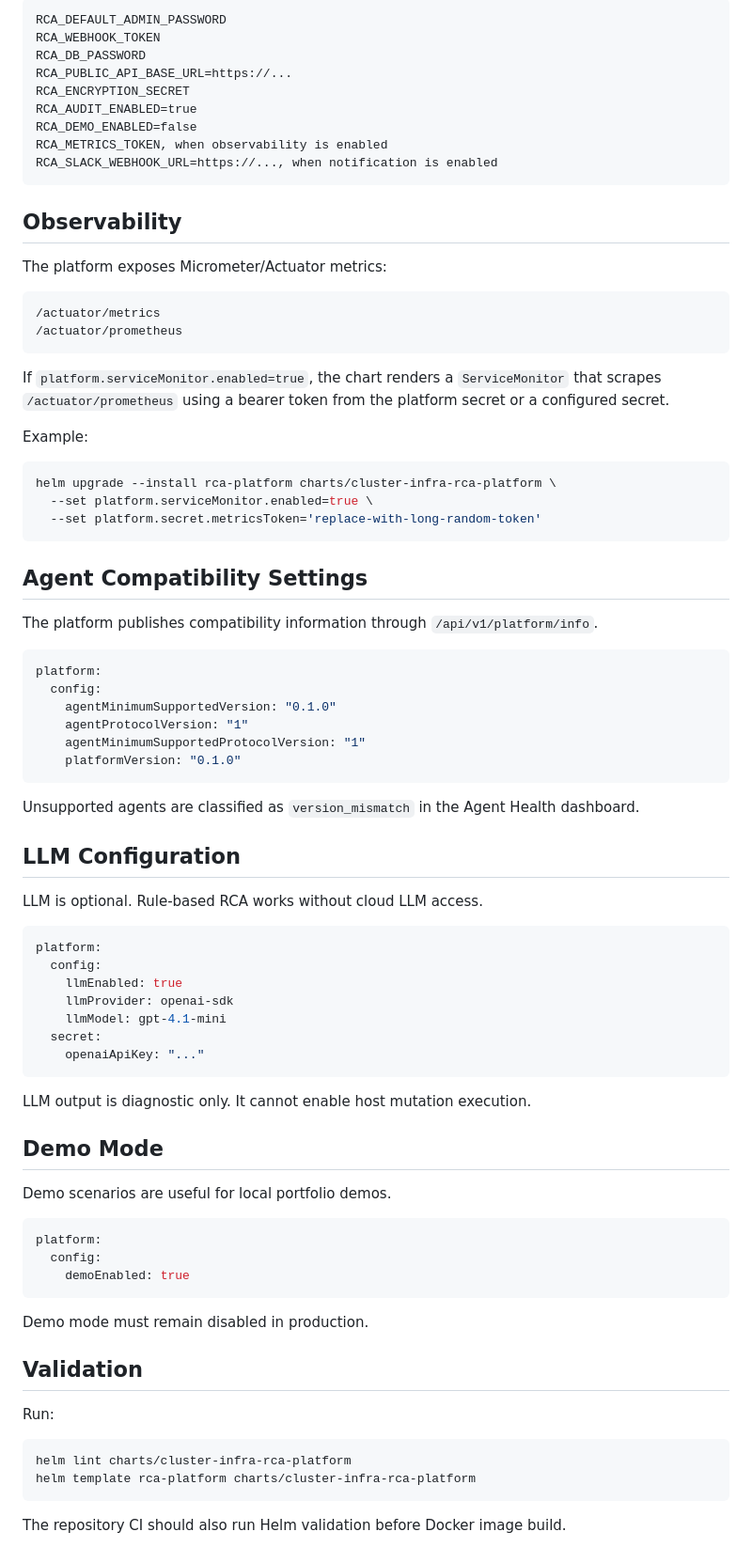
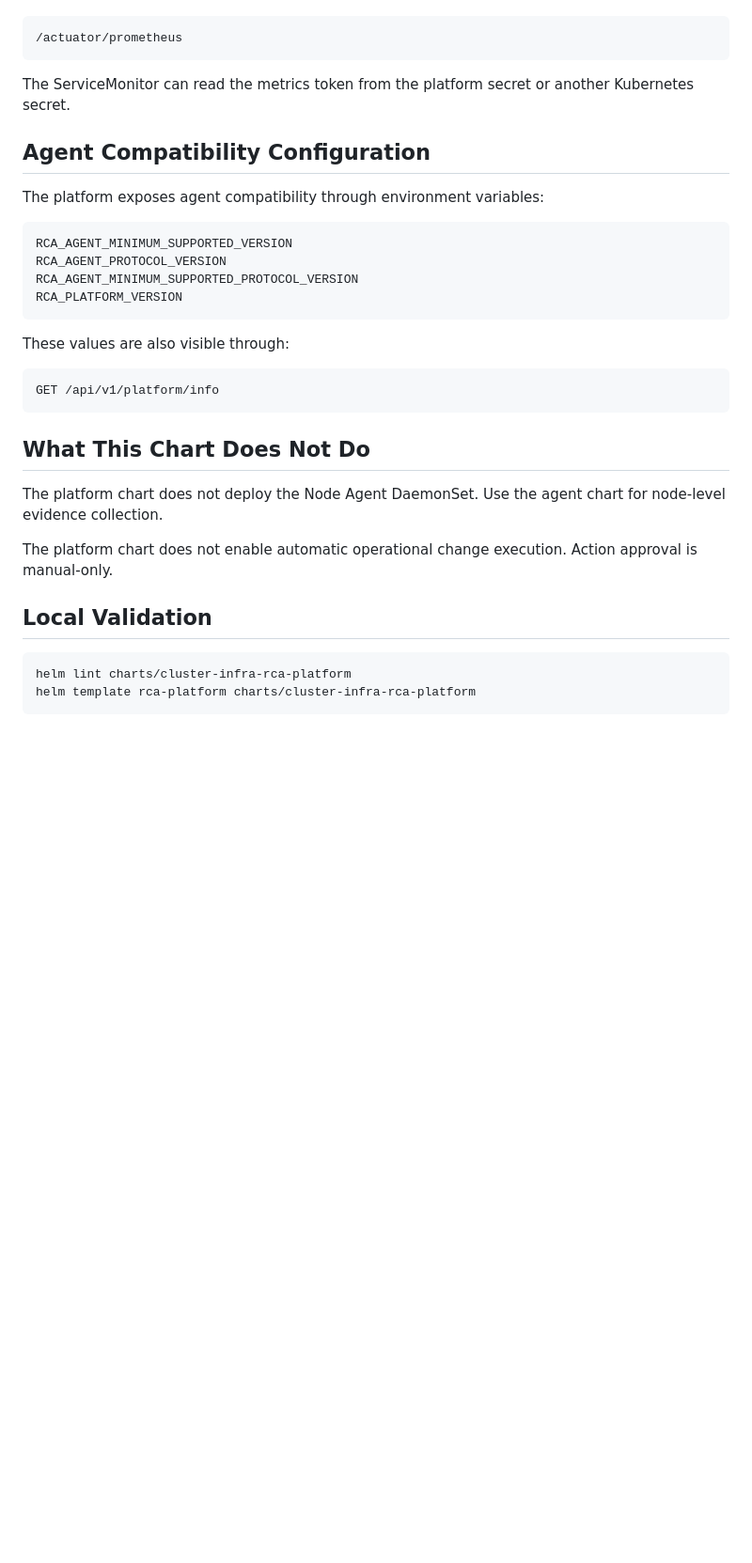
Before and after one commit to nembutal-sw/kubernetes-cluster-infra-rca-platform, a Markdown page: docs/helm-platform-chart.md, the part around one of its changes. Shown at 94% size. Rendered like a GitHub page; blank space fills up the shorter version.

Commit message:
Refresh docs for current RCA platform state

````diff
--- a/docs/helm-platform-chart.md
+++ b/docs/helm-platform-chart.md
@@ -86,85 +83,36 @@ Required production-safe values include:
 
 ```text
-RCA_DEFAULT_ADMIN_PASSWORD
-RCA_WEBHOOK_TOKEN
-RCA_DB_PASSWORD
-RCA_PUBLIC_API_BASE_URL=https://...
-RCA_ENCRYPTION_SECRET
-RCA_AUDIT_ENABLED=true
-RCA_DEMO_ENABLED=false
-RCA_METRICS_TOKEN, when observability is enabled
-RCA_SLACK_WEBHOOK_URL=https://..., when notification is enabled
-```
-
-## Observability
-
-The platform exposes Micrometer/Actuator metrics:
-
-```text
-/actuator/metrics
 /actuator/prometheus
 ```
 
-If `platform.serviceMonitor.enabled=true`, the chart renders a `ServiceMonitor` that scrapes `/actuator/prometheus` using a bearer token from the platform secret or a configured secret.
+The ServiceMonitor can read the metrics token from the platform secret or another Kubernetes secret.
 
-Example:
+## Agent Compatibility Configuration
 
-```bash
-helm upgrade --install rca-platform charts/cluster-infra-rca-platform \
-  --set platform.serviceMonitor.enabled=true \
-  --set platform.secret.metricsToken='replace-with-long-random-token'
+The platform exposes agent compatibility through environment variables:
+
+```text
+RCA_AGENT_MINIMUM_SUPPORTED_VERSION
+RCA_AGENT_PROTOCOL_VERSION
+RCA_AGENT_MINIMUM_SUPPORTED_PROTOCOL_VERSION
+RCA_PLATFORM_VERSION
 ```
 
-## Agent Compatibility Settings
+These values are also visible through:
 
-The platform publishes compatibility information through `/api/v1/platform/info`.
-
-```yaml
-platform:
-  config:
-    agentMinimumSupportedVersion: "0.1.0"
-    agentProtocolVersion: "1"
-    agentMinimumSupportedProtocolVersion: "1"
-    platformVersion: "0.1.0"
+```text
+GET /api/v1/platform/info
 ```
 
-Unsupported agents are classified as `version_mismatch` in the Agent Health dashboard.
+## What This Chart Does Not Do
 
-## LLM Configuration
+The platform chart does not deploy the Node Agent DaemonSet. Use the agent chart for node-level evidence collection.
 
-LLM is optional. Rule-based RCA works without cloud LLM access.
+The platform chart does not enable automatic operational change execution. Action approval is manual-only.
 
-```yaml
-platform:
-  config:
-    llmEnabled: true
-    llmProvider: openai-sdk
-    llmModel: gpt-4.1-mini
-  secret:
-    openaiApiKey: "..."
-```
-
-LLM output is diagnostic only. It cannot enable host mutation execution.
-
-## Demo Mode
-
-Demo scenarios are useful for local portfolio demos.
-
-```yaml
-platform:
-  config:
-    demoEnabled: true
-```
-
-Demo mode must remain disabled in production.
-
-## Validation
-
-Run:
+## Local Validation
 
 ```bash
 helm lint charts/cluster-infra-rca-platform
 helm template rca-platform charts/cluster-infra-rca-platform
 ```
-
-The repository CI should also run Helm validation before Docker image build.
````
Also changed, not shown: other parts of docs/helm-platform-chart.md (+26 -29 lines).
